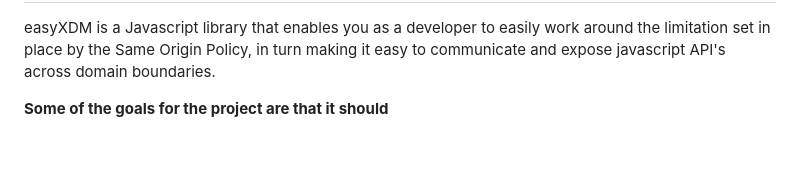
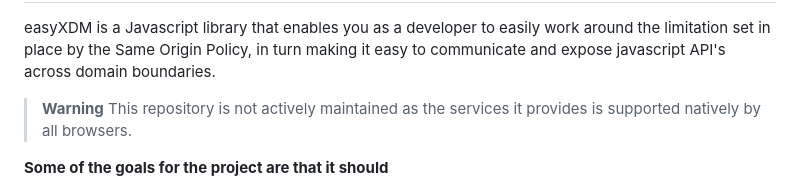
Before and after one commit to oyvindkinsey/easyXDM, a Markdown page: README.md, the part around the change. Rendered like a GitHub page; blank space fills up the shorter version.

Commit message:
Mark the project as not actively maintained.

```diff
--- a/README.md
+++ b/README.md
@@ -1,6 +1,10 @@
 easyXDM - easy Cross-Domain Messaging
 =====================================
 easyXDM is a Javascript library that enables you as a developer to easily work around the limitation set in place by the Same Origin Policy, in turn making it easy to communicate and expose javascript API's across domain boundaries.
+
+
+> **Warning**
+> This repository is not actively maintained as the services it provides is supported natively by all browsers.
 
 **Some of the goals for the project are that it should**
 
```
